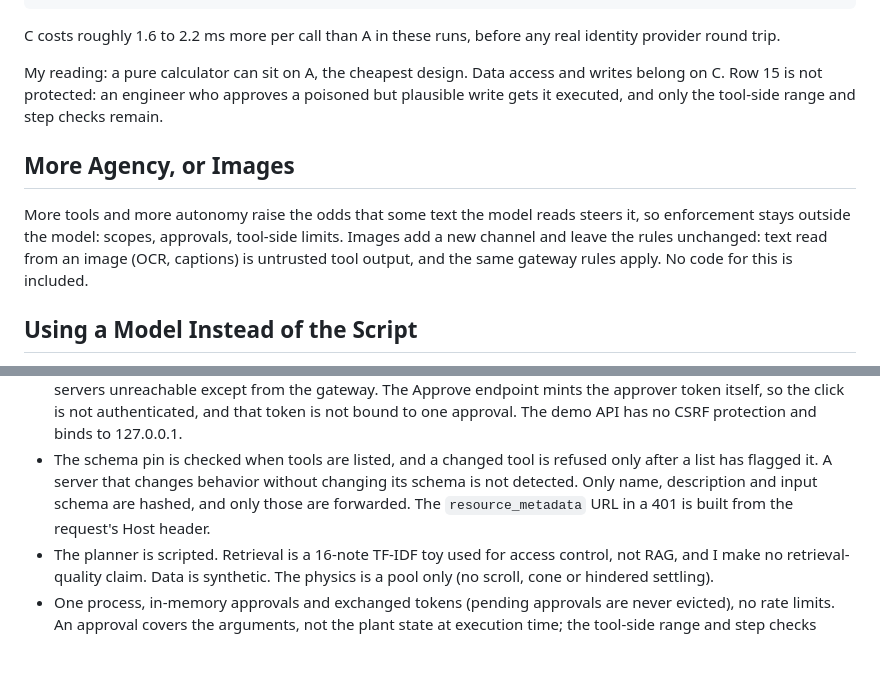
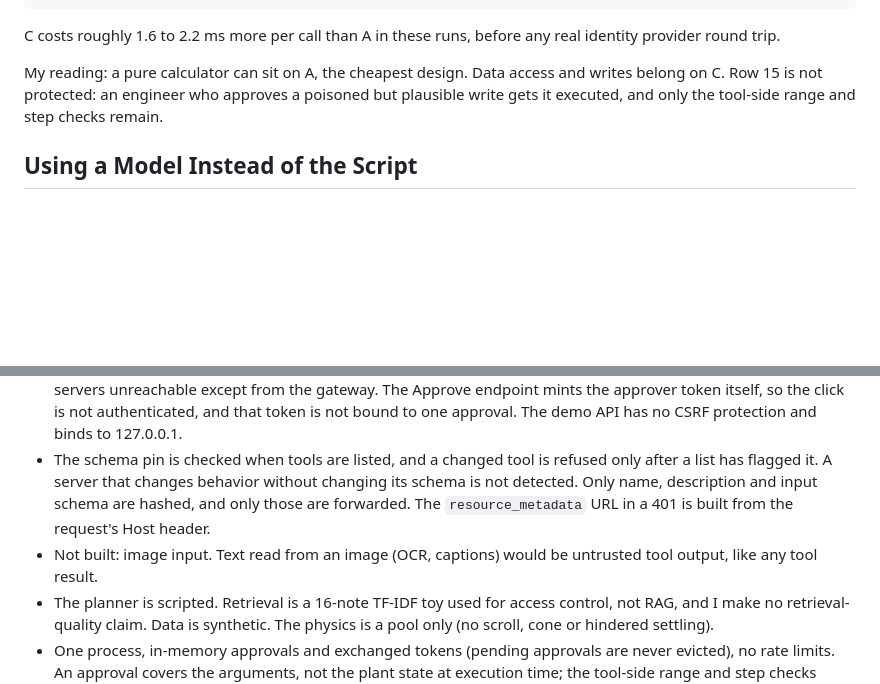
Before and after one commit to GeorgeAnes/agent-tool-gateway, a Markdown page: README.md, 2 parts joined by grey strips. Drawn GitHub-style; blank space fills up the shorter version.

```diff
--- a/README.md
+++ b/README.md
@@ -166,10 +170,6 @@ C costs roughly 1.6 to 2.2 ms more per call than A in these runs, before any rea
 
 My reading: a pure calculator can sit on A, the cheapest design. Data access and writes belong on C. Row 15 is not protected: an engineer who approves a poisoned but plausible write gets it executed, and only the tool-side range and step checks remain.
 
-## More Agency, or Images
-
-More tools and more autonomy raise the odds that some text the model reads steers it, so enforcement stays outside the model: scopes, approvals, tool-side limits. Images add a new channel and leave the rules unchanged: text read from an image (OCR, captions) is untrusted tool output, and the same gateway rules apply. No code for this is included.
-
 ## Using a Model Instead of the Script
 
 `LLM=openai` replaces the scripted planner with an OpenAI-compatible chat endpoint such as LM Studio. It reads `OPENAI_BASE_URL`, `OPENAI_MODEL` and, if the endpoint wants one, `OPENAI_API_KEY`.
@@ -214,6 +214,7 @@ The Azure mapping below is not validated: nothing in it was run, and I did not c
 - I chose the attacks while building the defenses. The matrix shows these checks stopping these attacks; it is no proof that C is secure. A design A deployment with a login on the agent's own front door would stop rows 1 to 4, 6 and 7 there; A as built has none.
 - A compromised gateway or issuer is a total loss. The mock issuer has no client registrations and does not authenticate its callers, which Microsoft Entra ID does for a confidential client. Any code in the process can therefore ask it for a token for another audience such as `api://plant`, or for `gateway.approve`, and go around the gateway and its approval. That the agent does neither is a convention here; a deployment would also keep the servers unreachable except from the gateway. The Approve endpoint mints the approver token itself, so the click is not authenticated, and that token is not bound to one approval. The demo API has no CSRF protection and binds to 127.0.0.1.
 - The schema pin is checked when tools are listed, and a changed tool is refused only after a list has flagged it. A server that changes behavior without changing its schema is not detected. Only name, description and input schema are hashed, and only those are forwarded. The `resource_metadata` URL in a 401 is built from the request's Host header.
+- Not built: image input. Text read from an image (OCR, captions) would be untrusted tool output, like any tool result.
 - The planner is scripted. Retrieval is a 16-note TF-IDF toy used for access control, not RAG, and I make no retrieval-quality claim. Data is synthetic. The physics is a pool only (no scroll, cone or hindered settling).
 - One process, in-memory approvals and exchanged tokens (pending approvals are never evicted), no rate limits. An approval covers the arguments, not the plant state at execution time; the tool-side range and step checks bound the effect. There is no token binding and no revocation, so a stolen valid user token works until it expires (5 minutes here). The audit log is an in-memory list and is not tamper-evident. I cut the k-shortfall measurement (how many fewer hits come back when results are filtered after ranking).
 - Not validated: running the built image and `docker compose up` (CI builds the image and does not start it); the PowerShell commands on Windows (CI runs on Ubuntu); Python versions other than 3.11; `LLM=openai` against a real LM Studio or Azure OpenAI in Foundry Models endpoint; interoperability with the official MCP client; every Azure mapping above.
```
Also changed, not shown: other parts of README.md (+13 -9 lines).
